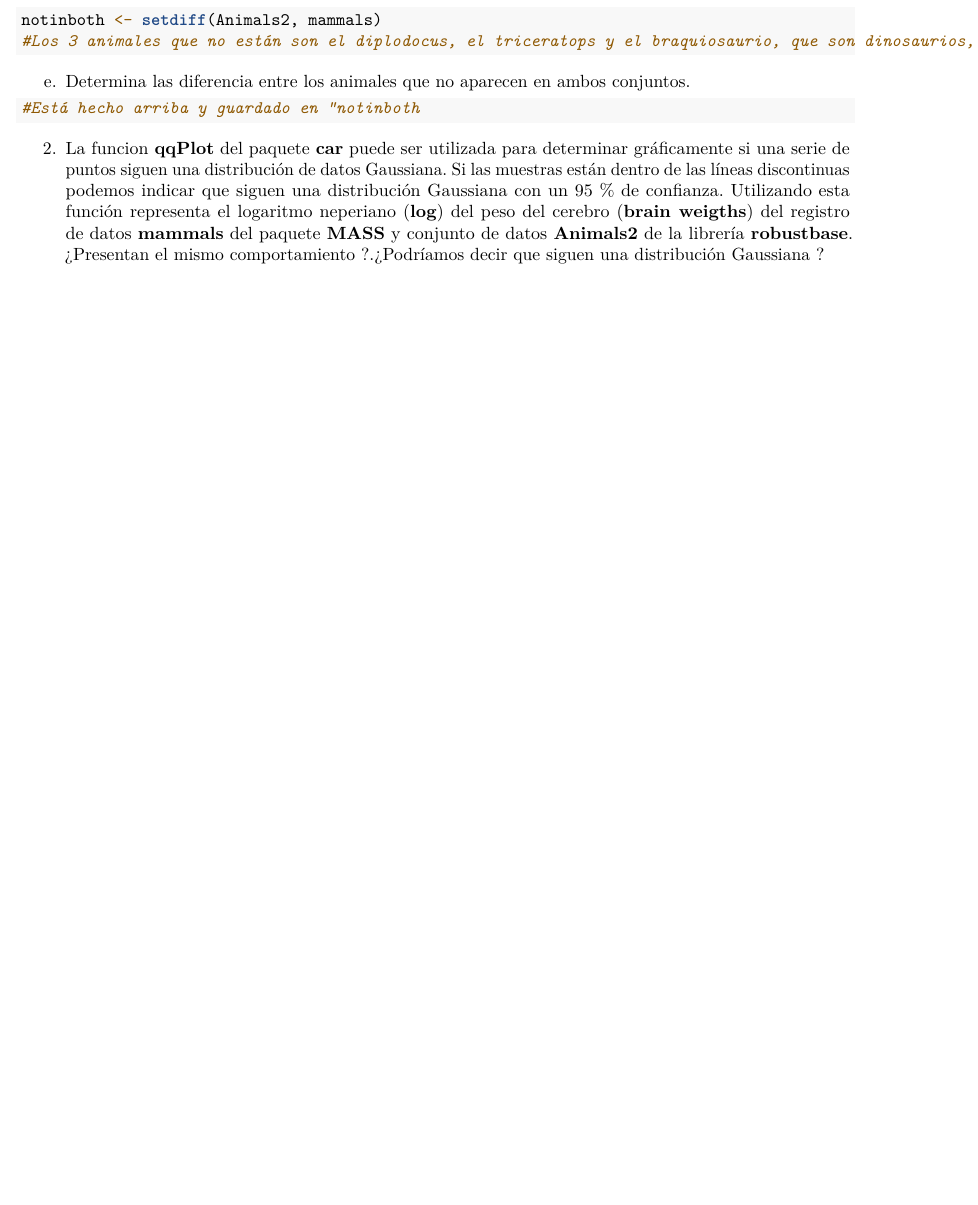
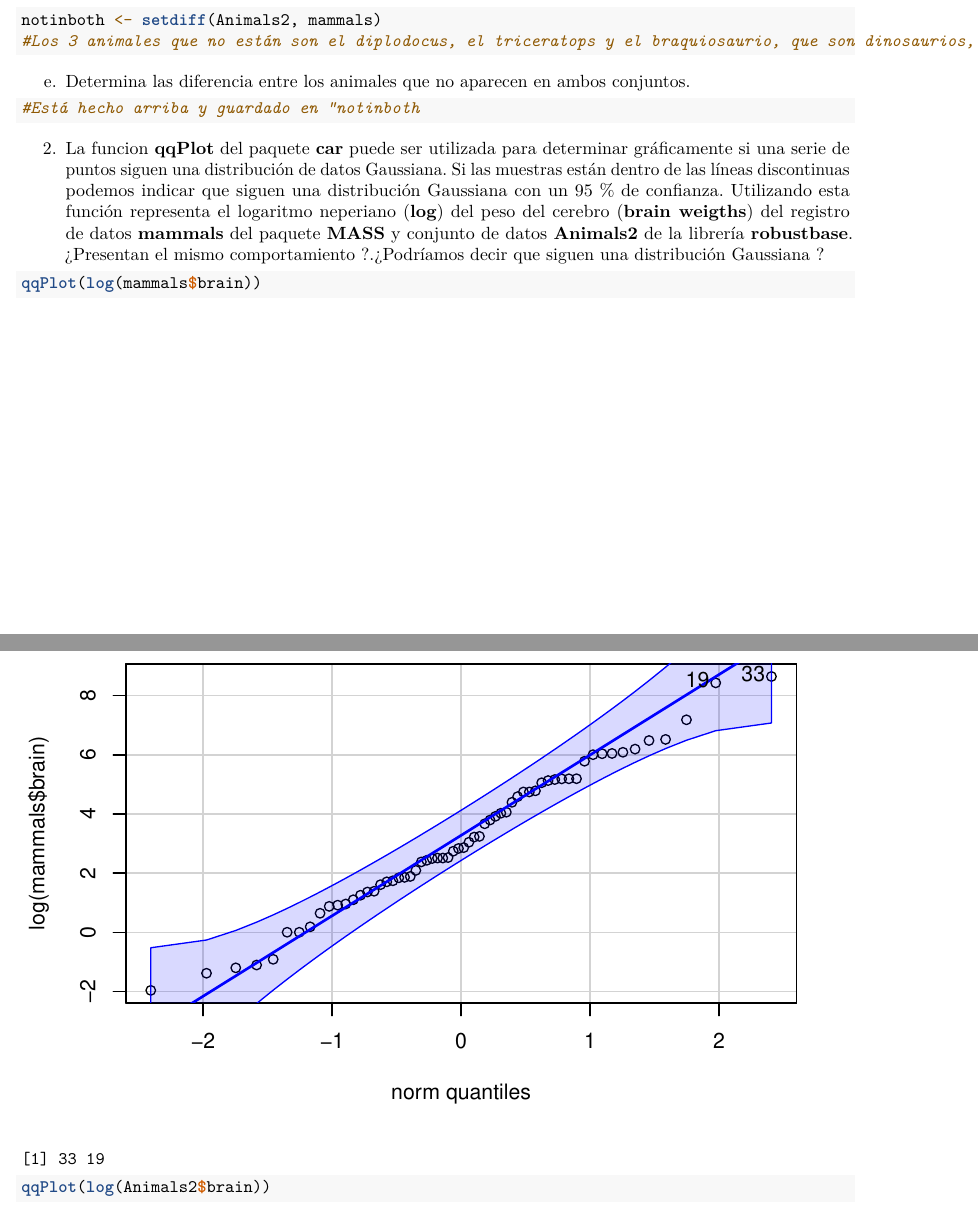
Before and after one commit to cargi4/SolucionesTema1, an R Markdown document (BoletinTema1ALUMNO.Rmd): part of page 3 of 4 before the commit and two parts of pages 3 and 4 of 6 after it, the two joined at a grey line, cut so that both start at the same text, the shorter picture padded with empty space. Rendered offline with R 4.5, knitr and Pandoc, then LaTeX, with nearby package versions.

Commit message:
Ejercicio 2.

````diff
--- a/BoletinTema1ALUMNO.Rmd
+++ b/BoletinTema1ALUMNO.Rmd
@@ -136,5 +136,5 @@ e.  Determina las diferencia entre los animales que no aparecen en ambos conjunt
 2.  La funcion **qqPlot** del paquete **car** puede ser utilizada para determinar gráficamente si una serie de puntos siguen una distribución de datos Gaussiana. Si las muestras están dentro de las líneas discontinuas podemos indicar que siguen una distribución Gaussiana con un 95 % de confianza. Utilizando esta función representa el logaritmo neperiano (**log**) del peso del cerebro (**brain weigths**) del registro de datos **mammals** del paquete **MASS** y conjunto de datos **Animals2** de la librería **robustbase**. ¿Presentan el mismo comportamiento ?.¿Podríamos decir que siguen una distribución Gaussiana ?
 
 ```{r}
-
-
+qqPlot(log(mammals$brain))
+qqPlot(log(Animals2$brain))
````
Also changed, not shown: BoletinTema1ALUMNO.nb.html, BoletinTema1ALUMNO.Rmd (1 more changed lines).
